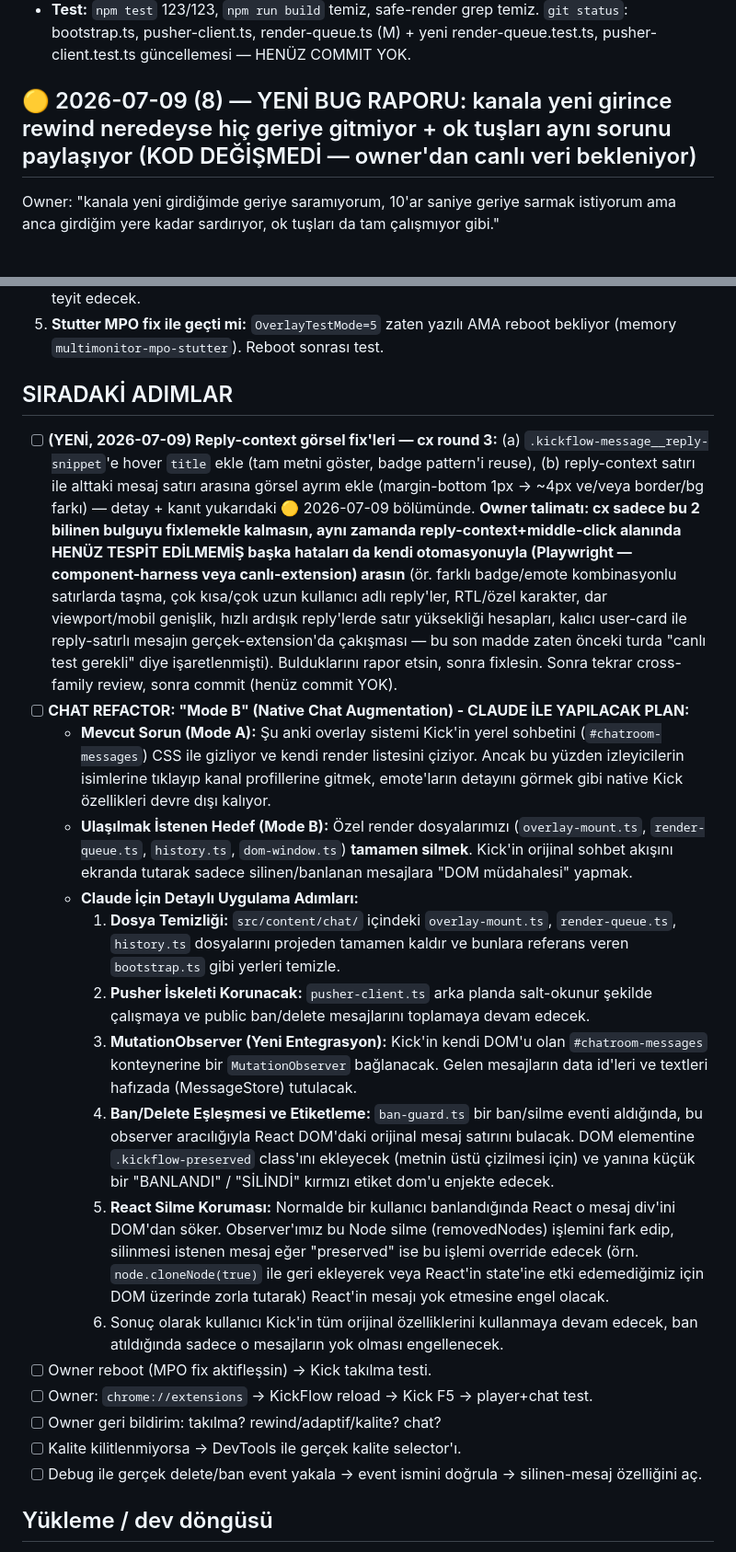
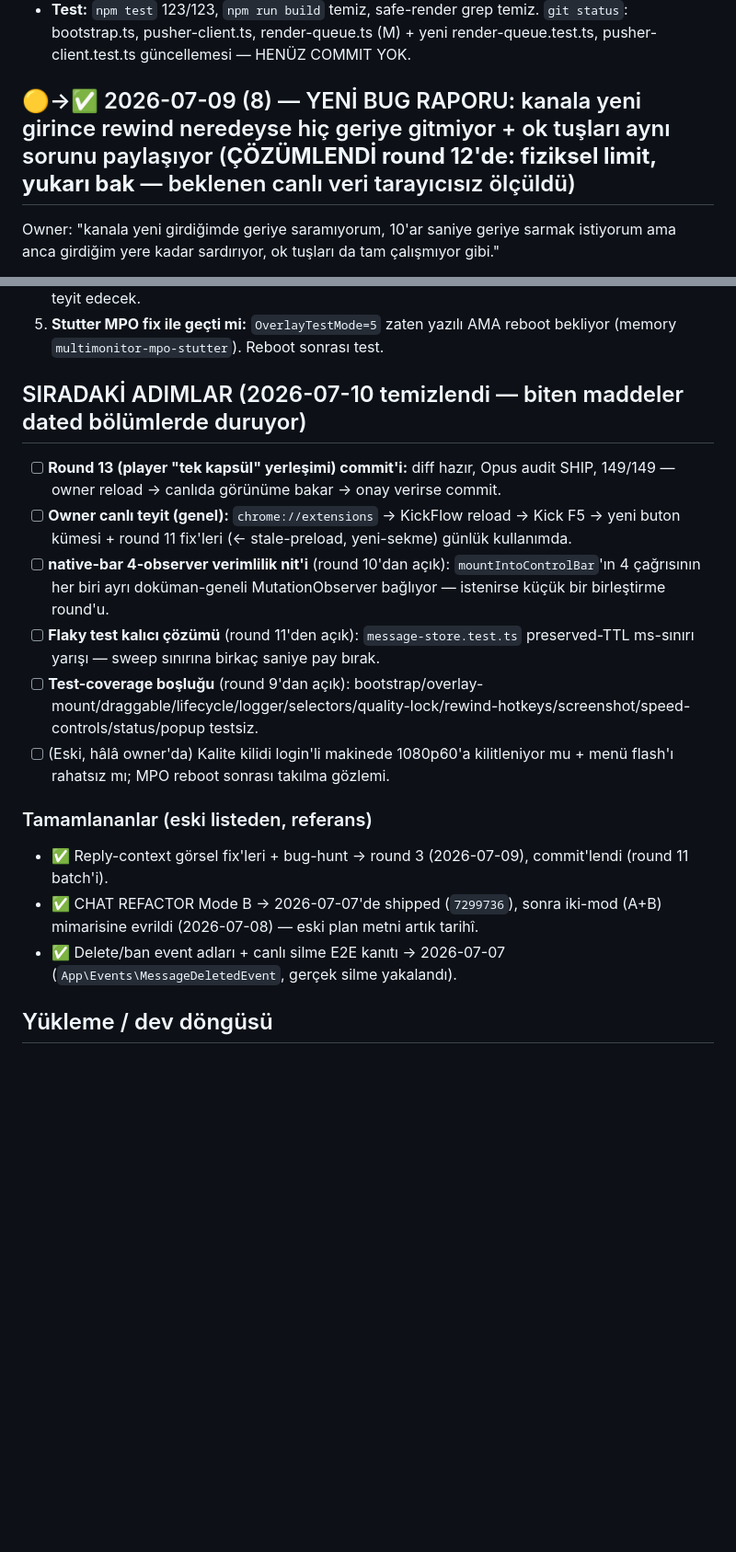
Before and after one commit to ydbilgin/kickflow, a Markdown page: CURRENT_STATUS.md, 2 parts joined by grey strips. Shown at 92% size. GitHub-like rendering; blank space fills up the shorter version.

Commit message:
Status: 2026-07-10 (12-13) - rewind resolved as physical limit (28s IVS window measured), player cluster redesign, next-steps cleanup

```diff
--- a/CURRENT_STATUS.md
+++ b/CURRENT_STATUS.md
@@ -41,7 +58,7 @@ Owner "yeni gpt-5.6-terra modeli geldi, cx dispatch'ini ona ver bug hunt yapsın
 - **Claude/Sonnet review:** her iki fix'in mantığı kod-seviyesinde adım adım doğrulandı (özellikle referans-eşitliği yaklaşımının in-place mutate eden `preserveMessage` ile çakışmadığı teyit edildi). **SHIP.**
 - **Test:** `npm test` 123/123, `npm run build` temiz, safe-render grep temiz. `git status`: bootstrap.ts, pusher-client.ts, render-queue.ts (M) + yeni render-queue.test.ts, pusher-client.test.ts güncellemesi — HENÜZ COMMIT YOK.
 
-## 🟡 2026-07-09 (8) — YENİ BUG RAPORU: kanala yeni girince rewind neredeyse hiç geriye gitmiyor + ok tuşları aynı sorunu paylaşıyor (KOD DEĞİŞMEDİ — owner'dan canlı veri bekleniyor)
+## 🟡→✅ 2026-07-09 (8) — YENİ BUG RAPORU: kanala yeni girince rewind neredeyse hiç geriye gitmiyor + ok tuşları aynı sorunu paylaşıyor (**ÇÖZÜMLENDİ round 12'de: fiziksel limit, yukarı bak** — beklenen canlı veri tarayıcısız ölçüldü)
 Owner: "kanala yeni girdiğimde geriye saramıyorum, 10'ar saniye geriye sarmak istiyorum ama anca girdiğim yere kadar sardırıyor, ok tuşları da tam çalışmıyor gibi."
 - **Kök-sebep adayı (kod incelemesiyle bulundu, henüz canlı doğrulanmadı):** `seekFloor()`/`clampSeekTarget()` (`rewind-controls.ts`) geri sarma tabanını `video.buffered.start(0)`'a (tarayıcının fiilen indirdiği veri) göre hesaplıyor. Kanala yeni girildiğinde geriye doğru buffer neredeyse hiç birikmemiş olur → taban ≈ giriş anı → her -10sn istek hemen oraya clamp'leniyor. `rewind-hotkeys.ts` (ok tuşları) AYNI `clampSeekTarget`'ı paylaşıyor → muhtemelen ayrı bir klavye bug'ı değil, aynı kök sebebin ikinci görünümü.
 - **Bu YENİ bir regresyon DEĞİL** — `buffered.start(0)` tabanlı clamp mantığı 2026-07-04'ten beri var (bkz. memory [[kickflow-player-controls]] BUG 1: "Kick buffers only ~30s → can't rewind further, physical limit"). Bugünkü round 6 (gap-clamp) fix'i bu davranışı DEĞİŞTİRMEDİ, sadece çoklu-parça buffered aralıklarını ele aldı.
@@ -194,23 +211,18 @@ Owner "fixleri cx'e dispatch et" dedi → cx yazdı, Claude/Opus cross-family re
 4. **Kalite:** ✅ ÇÖZÜLDÜ (IVS menü tıklama) — logged-out izole Chromium'da 720p60 seçimi doğrulandı. Owner login'li makinede 1080p60'a kilitleniyor mu + menü flash'ı rahatsız edici mi teyit edecek.
 5. **Stutter MPO fix ile geçti mi:** `OverlayTestMode=5` zaten yazılı AMA reboot bekliyor (memory `multimonitor-mpo-stutter`). Reboot sonrası test.
 
-## SIRADAKİ ADIMLAR
-- [ ] **(YENİ, 2026-07-09) Reply-context görsel fix'leri — cx round 3:** (a) `.kickflow-message__reply-snippet`'e hover `title` ekle (tam metni göster, badge pattern'i reuse), (b) reply-context satırı ile alttaki mesaj satırı arasına görsel ayrım ekle (margin-bottom 1px → ~4px ve/veya border/bg farkı) — detay + kanıt yukarıdaki 🟡 2026-07-09 bölümünde. **Owner talimatı: cx sadece bu 2 bilinen bulguyu fixlemekle kalmasın, aynı zamanda reply-context+middle-click alanında HENÜZ TESPİT EDİLMEMİŞ başka hataları da kendi otomasyonuyla (Playwright — component-harness veya canlı-extension) arasın** (ör. farklı badge/emote kombinasyonlu satırlarda taşma, çok kısa/çok uzun kullanıcı adlı reply'ler, RTL/özel karakter, dar viewport/mobil genişlik, hızlı ardışık reply'lerde satır yüksekliği hesapları, kalıcı user-card ile reply-satırlı mesajın gerçek-extension'da çakışması — bu son madde zaten önceki turda "canlı test gerekli" diye işaretlenmişti). Bulduklarını rapor etsin, sonra fixlesin. Sonra tekrar cross-family review, sonra commit (henüz commit YOK).
-- [ ] **CHAT REFACTOR: "Mode B" (Native Chat Augmentation) - CLAUDE İLE YAPILACAK PLAN:**
-  - **Mevcut Sorun (Mode A):** Şu anki overlay sistemi Kick'in yerel sohbetini (`#chatroom-messages`) CSS ile gizliyor ve kendi render listesini çiziyor. Ancak bu yüzden izleyicilerin isimlerine tıklayıp kanal profillerine gitmek, emote'ların detayını görmek gibi native Kick özellikleri devre dışı kalıyor.
-  - **Ulaşılmak İstenen Hedef (Mode B):** Özel render dosyalarımızı (`overlay-mount.ts`, `render-queue.ts`, `history.ts`, `dom-window.ts`) **tamamen silmek**. Kick'in orijinal sohbet akışını ekranda tutarak sadece silinen/banlanan mesajlara "DOM müdahalesi" yapmak.
-  - **Claude İçin Detaylı Uygulama Adımları:**
-    1. **Dosya Temizliği:** `src/content/chat/` içindeki `overlay-mount.ts`, `render-queue.ts`, `history.ts` dosyalarını projeden tamamen kaldır ve bunlara referans veren `bootstrap.ts` gibi yerleri temizle.
-    2. **Pusher İskeleti Korunacak:** `pusher-client.ts` arka planda salt-okunur şekilde çalışmaya ve public ban/delete mesajlarını toplamaya devam edecek.
-    3. **MutationObserver (Yeni Entegrasyon):** Kick'in kendi DOM'u olan `#chatroom-messages` konteynerine bir `MutationObserver` bağlanacak. Gelen mesajların data id'leri ve textleri hafızada (MessageStore) tutulacak.
-    4. **Ban/Delete Eşleşmesi ve Etiketleme:** `ban-guard.ts` bir ban/silme eventi aldığında, bu observer aracılığıyla React DOM'daki orijinal mesaj satırını bulacak. DOM elementine `.kickflow-preserved` class'ını ekleyecek (metnin üstü çizilmesi için) ve yanına küçük bir "BANLANDI" / "SİLİNDİ" kırmızı etiket dom'u enjekte edecek.
-    5. **React Silme Koruması:** Normalde bir kullanıcı banlandığında React o mesaj div'ini DOM'dan söker. Observer'ımız bu Node silme (removedNodes) işlemini fark edip, silinmesi istenen mesaj eğer "preserved" ise bu işlemi override edecek (örn. `node.cloneNode(true)` ile geri ekleyerek veya React'in state'ine etki edemediğimiz için DOM üzerinde zorla tutarak) React'in mesajı yok etmesine engel olacak.
-    6. Sonuç olarak kullanıcı Kick'in tüm orijinal özelliklerini kullanmaya devam edecek, ban atıldığında sadece o mesajların yok olması engellenecek.
-- [ ] Owner reboot (MPO fix aktifleşsin) → Kick takılma testi.
-- [ ] Owner: `chrome://extensions` → KickFlow reload → Kick F5 → player+chat test.
-- [ ] Owner geri bildirim: takılma? rewind/adaptif/kalite? chat?
-- [ ] Kalite kilitlenmiyorsa → DevTools ile gerçek kalite selector'ı.
-- [ ] Debug ile gerçek delete/ban event yakala → event ismini doğrula → silinen-mesaj özelliğini aç.
+## SIRADAKİ ADIMLAR (2026-07-10 temizlendi — biten maddeler dated bölümlerde duruyor)
+- [ ] **Round 13 (player "tek kapsül" yerleşimi) commit'i:** diff hazır, Opus audit SHIP, 149/149 — owner reload → canlıda görünüme bakar → onay verirse commit.
+- [ ] **Owner canlı teyit (genel):** `chrome://extensions` → KickFlow reload → Kick F5 → yeni buton kümesi + round 11 fix'leri (← stale-preload, yeni-sekme) günlük kullanımda.
+- [ ] **native-bar 4-observer verimlilik nit'i** (round 10'dan açık): `mountIntoControlBar`'ın 4 çağrısının her biri ayrı doküman-geneli MutationObserver bağlıyor — istenirse küçük bir birleştirme round'u.
+- [ ] **Flaky test kalıcı çözümü** (round 11'den açık): `message-store.test.ts` preserved-TTL ms-sınırı yarışı — sweep sınırına birkaç saniye pay bırak.
+- [ ] **Test-coverage boşluğu** (round 9'dan açık): bootstrap/overlay-mount/draggable/lifecycle/logger/selectors/quality-lock/rewind-hotkeys/screenshot/speed-controls/status/popup testsiz.
+- [ ] (Eski, hâlâ owner'da) Kalite kilidi login'li makinede 1080p60'a kilitleniyor mu + menü flash'ı rahatsız mı; MPO reboot sonrası takılma gözlemi.
+
+### Tamamlananlar (eski listeden, referans)
+- ✅ Reply-context görsel fix'leri + bug-hunt → round 3 (2026-07-09), commit'lendi (round 11 batch'i).
+- ✅ CHAT REFACTOR Mode B → 2026-07-07'de shipped (`7299736`), sonra iki-mod (A+B) mimarisine evrildi (2026-07-08) — eski plan metni artık tarihî.
+- ✅ Delete/ban event adları + canlı silme E2E kanıtı → 2026-07-07 (`App\Events\MessageDeletedEvent`, gerçek silme yakalandı).
 
 ## Yükleme / dev döngüsü
 - Yükle: `chrome://extensions` → Developer mode → Load unpacked → `F:\GitHub\kickflow`.
```
Also changed, not shown: other parts of CURRENT_STATUS.md (+18 -1 lines).
